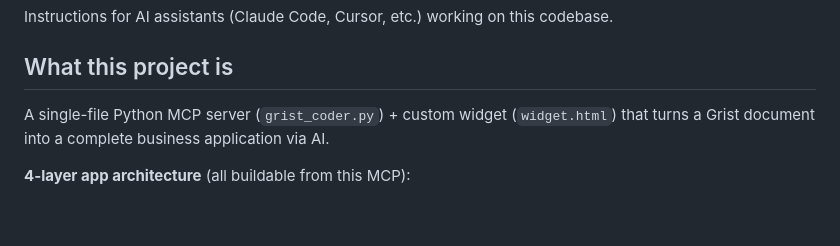
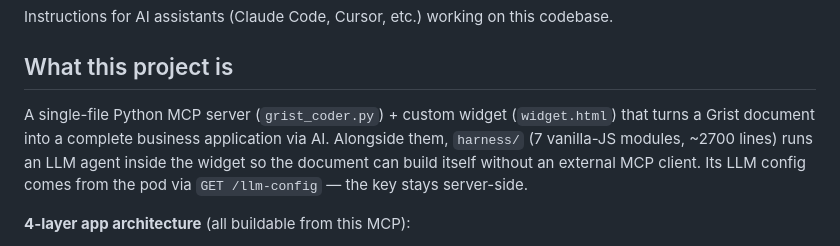
Before and after one commit to nic01asFr/GristCoder, a Markdown page: CLAUDE.md, the part around the change. Drawn GitHub-style; blank space fills up the shorter version.

```diff
--- a/CLAUDE.md
+++ b/CLAUDE.md
@@ -4,7 +4,7 @@ Instructions for AI assistants (Claude Code, Cursor, etc.) working on this codeb
 
 ## What this project is
 
-A single-file Python MCP server (`grist_coder.py`) + custom widget (`widget.html`) that turns a Grist document into a complete business application via AI.
+A single-file Python MCP server (`grist_coder.py`) + custom widget (`widget.html`) that turns a Grist document into a complete business application via AI. Alongside them, `harness/` (7 vanilla-JS modules, ~2700 lines) runs an LLM agent inside the widget so the document can build itself without an external MCP client. Its LLM config comes from the pod via `GET /llm-config` — the key stays server-side.
 
 **4-layer app architecture** (all buildable from this MCP):
 1. **Data** — Grist tables + column formulas
```
Also changed, not shown: README.md (+56 -0 lines).
